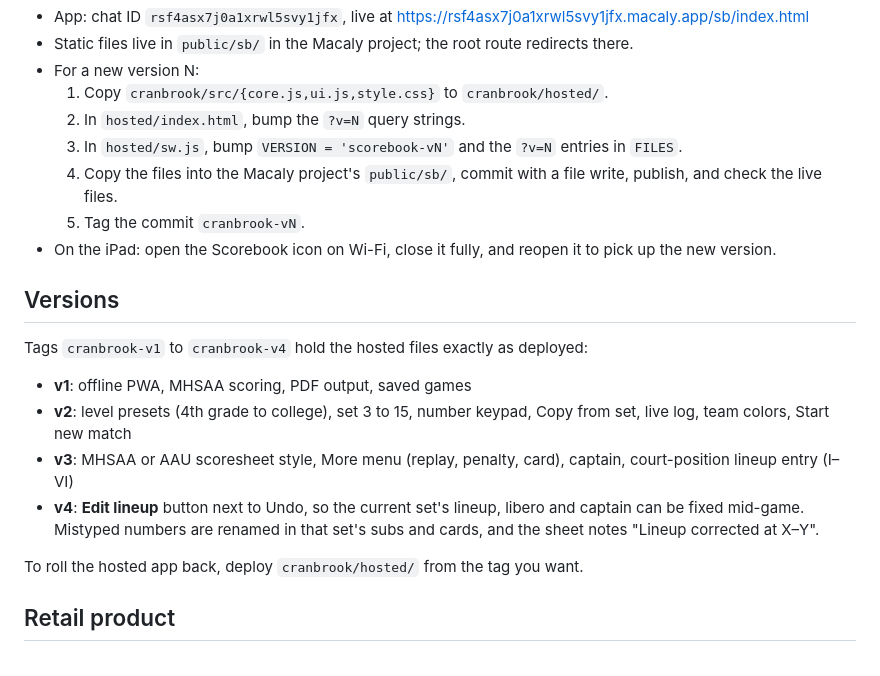
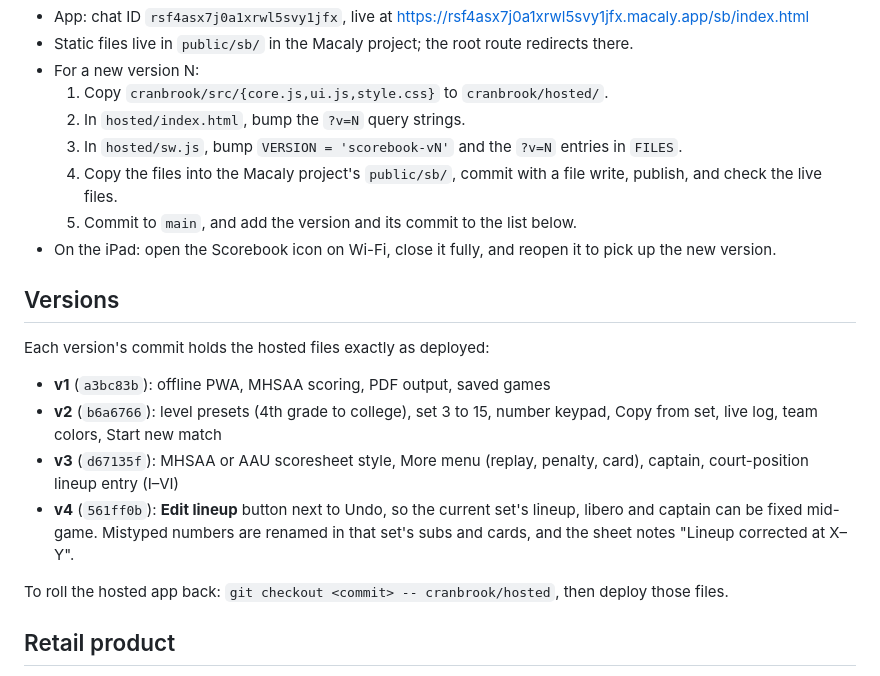
Before and after one commit to Scoobytoth1999/Volleyball-Scorebook, a Markdown page: README.md, the part around the change. GitHub-like rendering.

Commit message:
docs: list commit for each hosted version
Co-Authored-By: Claude Opus 5.5 <noreply@anthropic.com>
Claude-Session: https://claude.ai/code/session_01Hb7CvvqHsBkH9Wp6CbB47y

```diff
--- a/README.md
+++ b/README.md
@@ -54,20 +54,20 @@ python3 retail/build.py      # -> retail/dist/Digital_Volleyball_Scorebook.html
   2. In `hosted/index.html`, bump the `?v=N` query strings.
   3. In `hosted/sw.js`, bump `VERSION = 'scorebook-vN'` and the `?v=N` entries in `FILES`.
   4. Copy the files into the Macaly project's `public/sb/`, commit with a file write, publish, and check the live files.
-  5. Tag the commit `cranbrook-vN`.
+  5. Commit to `main`, and add the version and its commit to the list below.
 - On the iPad: open the Scorebook icon on Wi-Fi, close it fully, and reopen it to pick up the new version.
 
 ## Versions
 
-Tags `cranbrook-v1` to `cranbrook-v4` hold the hosted files exactly as deployed:
+Each version's commit holds the hosted files exactly as deployed:
 
-- **v1**: offline PWA, MHSAA scoring, PDF output, saved games
-- **v2**: level presets (4th grade to college), set 3 to 15, number keypad, Copy from set, live log, team colors, Start new match
-- **v3**: MHSAA or AAU scoresheet style, More menu (replay, penalty, card), captain, court-position lineup entry (I–VI)
-- **v4**: **Edit lineup** button next to Undo, so the current set's lineup, libero and captain can be fixed mid-game.
+- **v1** (`a3bc83b`): offline PWA, MHSAA scoring, PDF output, saved games
+- **v2** (`b6a6766`): level presets (4th grade to college), set 3 to 15, number keypad, Copy from set, live log, team colors, Start new match
+- **v3** (`d67135f`): MHSAA or AAU scoresheet style, More menu (replay, penalty, card), captain, court-position lineup entry (I–VI)
+- **v4** (`561ff0b`): **Edit lineup** button next to Undo, so the current set's lineup, libero and captain can be fixed mid-game.
   Mistyped numbers are renamed in that set's subs and cards, and the sheet notes "Lineup corrected at X–Y".
 
-To roll the hosted app back, deploy `cranbrook/hosted/` from the tag you want.
+To roll the hosted app back: `git checkout <commit> -- cranbrook/hosted`, then deploy those files.
 
 ## Retail product
 
```
